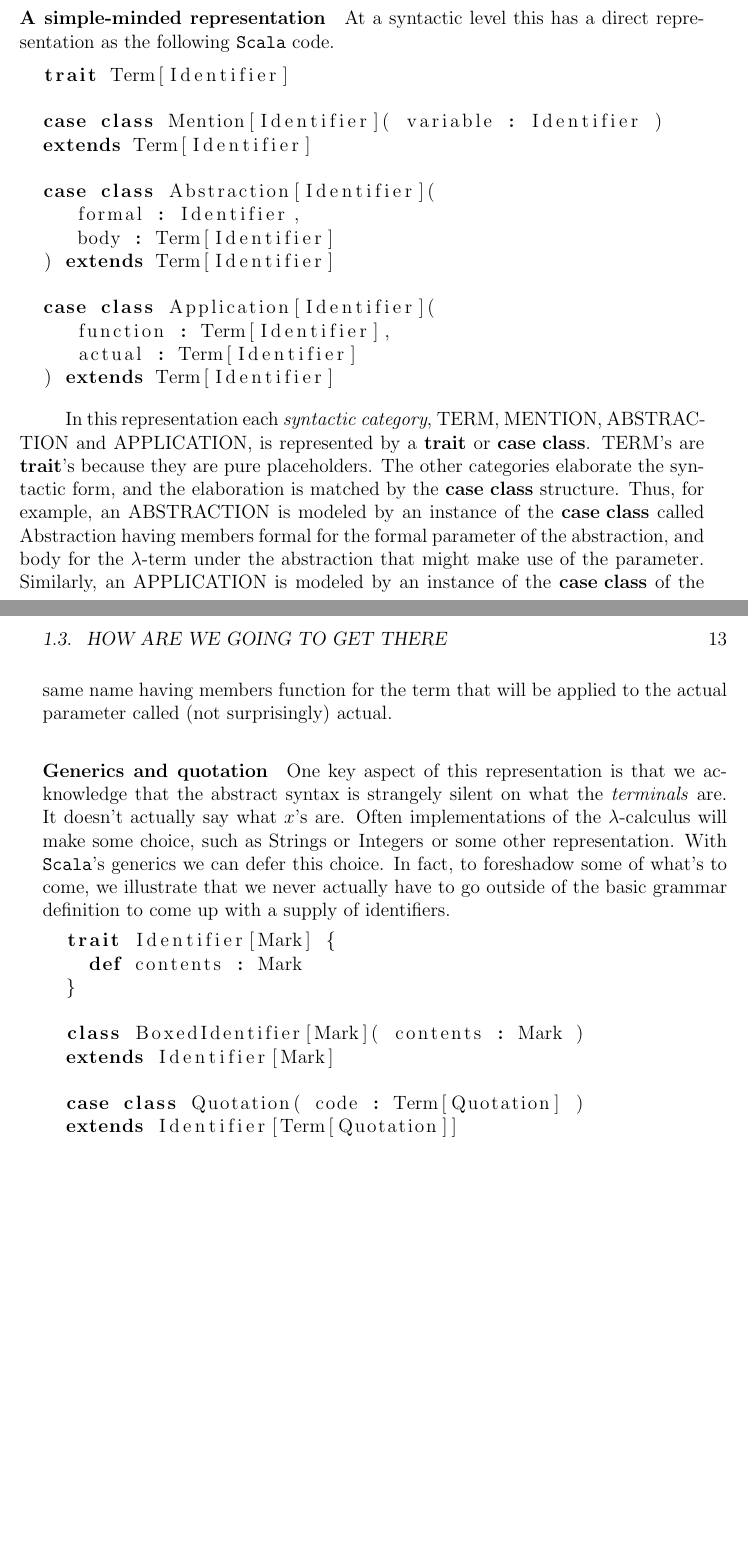
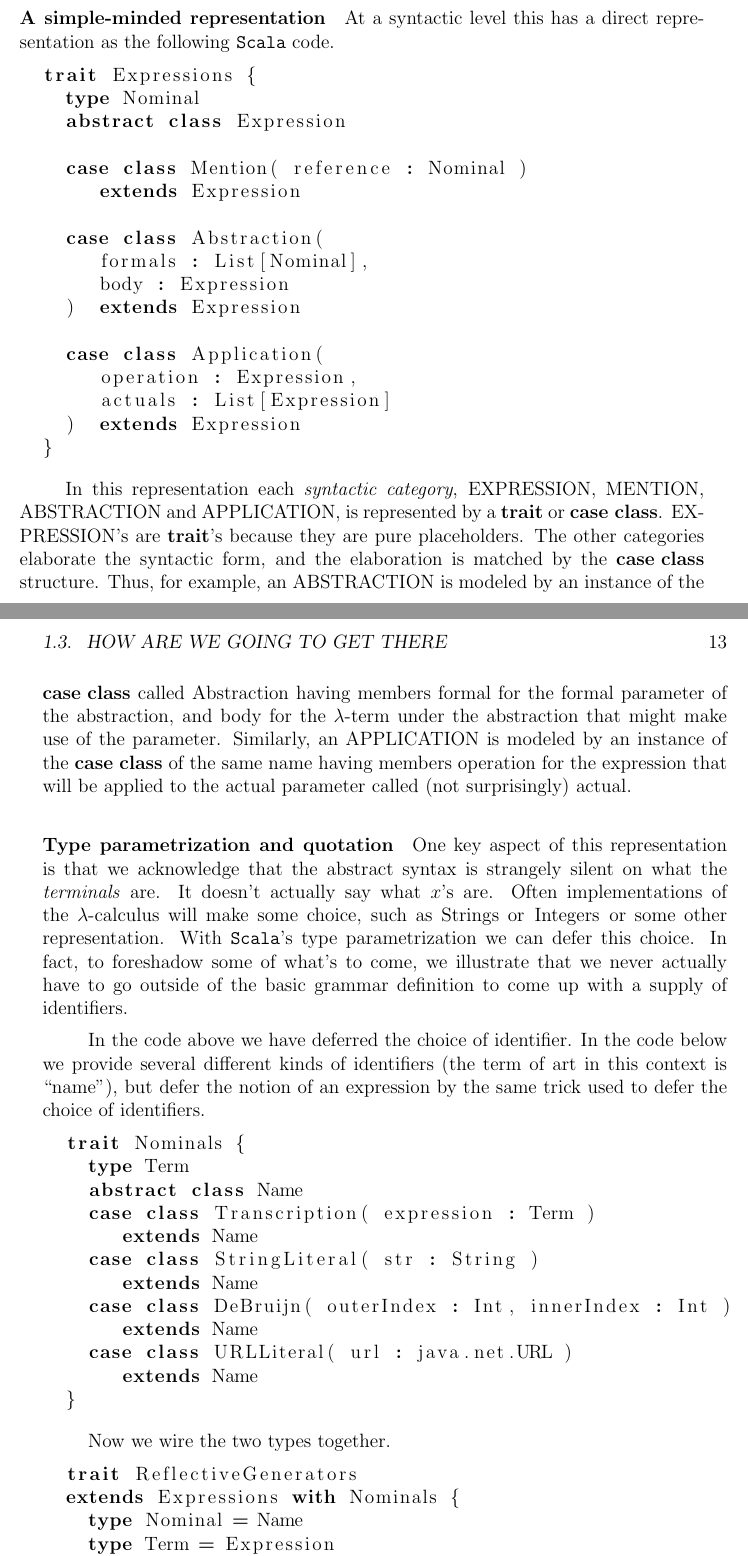
Before and after one commit to leithaus/XTrace, a LaTeX book (src/main/book/content/monadic.tex, which reads src/main/book/content/chapters/one/how-are-we-going-to-get-there.tex): two parts of pages 21 and 22 of 47 before the commit and two parts of pages 21 and 22 of 49 after it, joined at a grey line, cut so that both start at the same text, the shorter picture padded with empty space. Compiled offline with pdfLaTeX; a LaTeX package or settings file that is missing is left out.

Commit message:
Made the code compatible with the working project.

```diff
--- a/src/main/book/content/chapters/one/how-are-we-going-to-get-there.tex
+++ b/src/main/book/content/chapters/one/how-are-we-going-to-get-there.tex
@@ -44,26 +44,29 @@ At a syntactic level this has a direct representation as the following
 \texttt{Scala} code.
 
 \begin{lstlisting}[language=Scala]
-  trait Term[Identifier]
+  trait Expressions {
+    type Nominal
+    abstract class Expression
 
-  case class Mention[Identifier]( variable : Identifier )
-  extends Term[Identifier]
+    case class Mention( reference : Nominal )
+       extends Expression
 
-  case class Abstraction[Identifier](
-     formal : Identifier,
-     body : Term[Identifier]
-  ) extends Term[Identifier]
+    case class Abstraction(
+       formals : List[Nominal],
+       body : Expression
+    )  extends Expression
 
-  case class Application[Identifier](
-     function : Term[Identifier],
-     actual : Term[Identifier]
-  ) extends Term[Identifier]
+    case class Application(
+       operation : Expression,
+       actuals : List[Expression]
+    )  extends Expression
+  }
 \end{lstlisting}
 
-In this representation each \emph{syntactic category}, TERM, MENTION,
+In this representation each \emph{syntactic category}, EXPRESSION, MENTION,
 ABSTRACTION and APPLICATION, is represented by a
 \lstinline[language=Scala]!trait! or \lstinline[language=Scala]!case class!.
-TERM's are \lstinline[language=Scala]!trait!'s because they
+EXPRESSION's are \lstinline[language=Scala]!trait!'s because they
 are pure placeholders. The other categories elaborate the syntactic
 form, and the elaboration is matched by the
 \lstinline[language=Scala]!case class!  structure. Thus, for example,
@@ -75,29 +78,46 @@ abstraction, and \lstinline[language=Scala]!body! for the
 $\lambda$-term under the abstraction that might make use of the
 parameter. Similarly, an APPLICATION is modeled by an instance of the
 \lstinline[language=Scala]!case class! of the same name having members
-\lstinline[language=Scala]!function! for the term that will be applied
+\lstinline[language=Scala]!operation! for the expression that will be applied
 to the actual parameter called (not surprisingly)
 \lstinline[language=Scala]!actual!.
 
-\paragraph{Generics and quotation}
+\paragraph{Type parametrization and quotation}
 One key aspect of this representation is that we acknowledge that the
 abstract syntax is strangely silent on what the \emph{terminals}
 are. It doesn't actually say what $x$'s are. Often implementations of
 the $\lambda$-calculus will make some choice, such as
 \lstinline[language=Scala]!String!s or
 \lstinline[language=Scala]!Integers! or some other
-representation. With \texttt{Scala}'s generics we can defer this
-choice. In fact, to foreshadow some of what's to come, we illustrate
-that we never actually have to go outside of the basic grammar
-definition to come up with a supply of identifiers.
+representation. With \texttt{Scala}'s type parametrization we can
+defer this choice. In fact, to foreshadow some of what's to come, we
+illustrate that we never actually have to go outside of the basic
+grammar definition to come up with a supply of identifiers.
+
+In the code above we have deferred the choice of identifier. In the
+code below we provide several different kinds of identifiers (the term
+of art in this context is ``name''), but defer the notion of an
+expression by the same trick used to defer the choice of identifiers.
 
 \begin{lstlisting}[language=Scala]
-  trait Identifier[Mark] {
-    def contents : Mark
+  trait Nominals {
+    type Term
+    abstract class Name
+    case class Transcription( expression : Term )
+       extends Name
+    case class StringLiteral( str : String )
+       extends Name
+    case class DeBruijn( outerIndex : Int, innerIndex : Int )
+       extends Name
+    case class URLLiteral( url : java.net.URL )
+       extends Name
   }
+\end{lstlisting}
 
-  class BoxedIdentifier[Mark]( contents : Mark )
-  extends Identifier[Mark]
+Now we wire the two types together.
 
-  case class Quotation( code : Term[Quotation] )
-  extends Identifier[Term[Quotation]]
+\begin{lstlisting}[language=Scala]
+  trait ReflectiveGenerators
+  extends Expressions with Nominals {
+    type Nominal = Name
+    type Term = Expression
@@ -137,7 +159,7 @@ significant interest if our concern is complexity management. TBD
 Now let's wrap this up in concrete syntax.
 
 \begin{mathpar}
-  \inferrule* [lab=term] {} {{M,N} ::=}
+  \inferrule* [lab=expression] {} {{M,N} ::=}
   \and
   \inferrule* [lab=mention] {} {x}
   \and
```
Also changed, not shown: src/main/book/content/monadic.pdf, src/main/book/content/chapters/one/how-are-we-going-to-get-there.tex (105 more changed lines), 14 other files.
